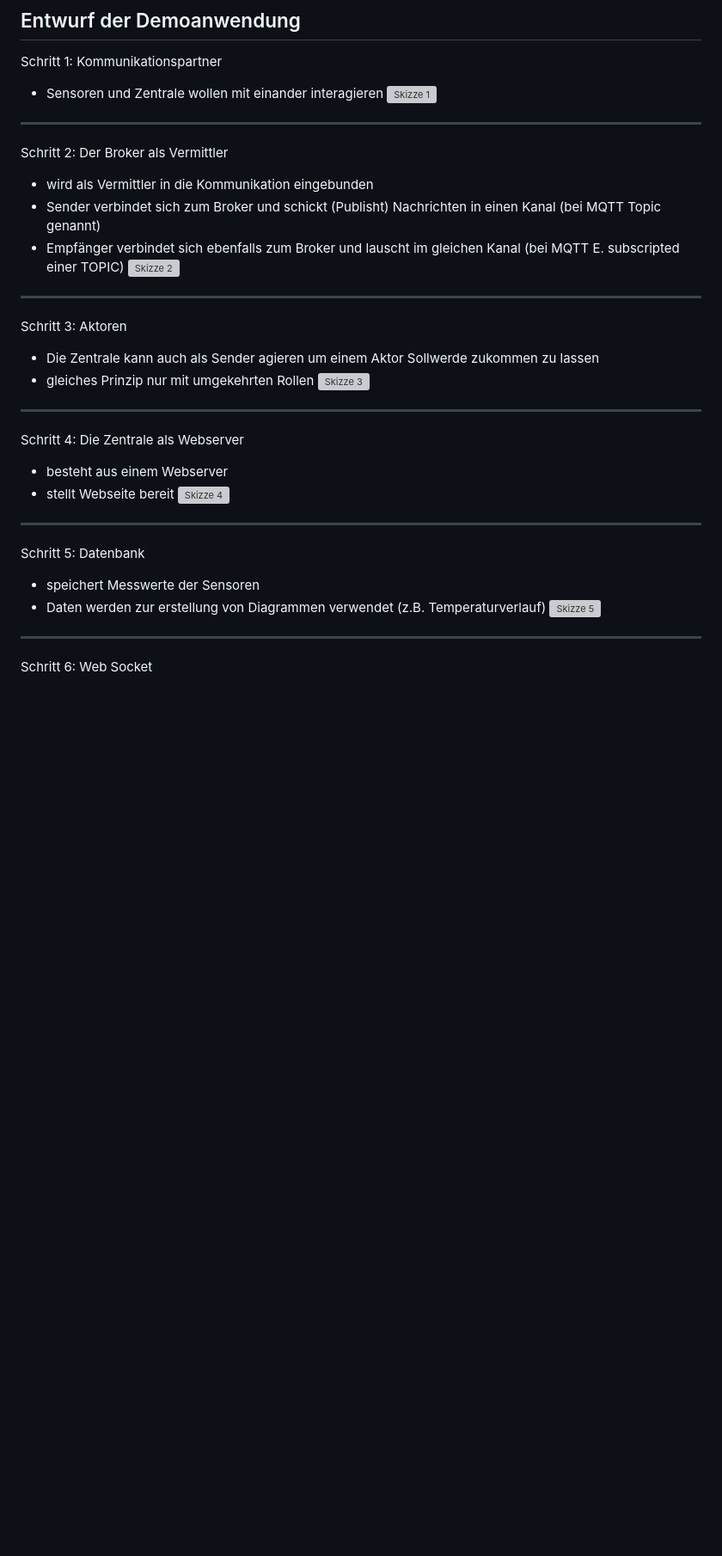
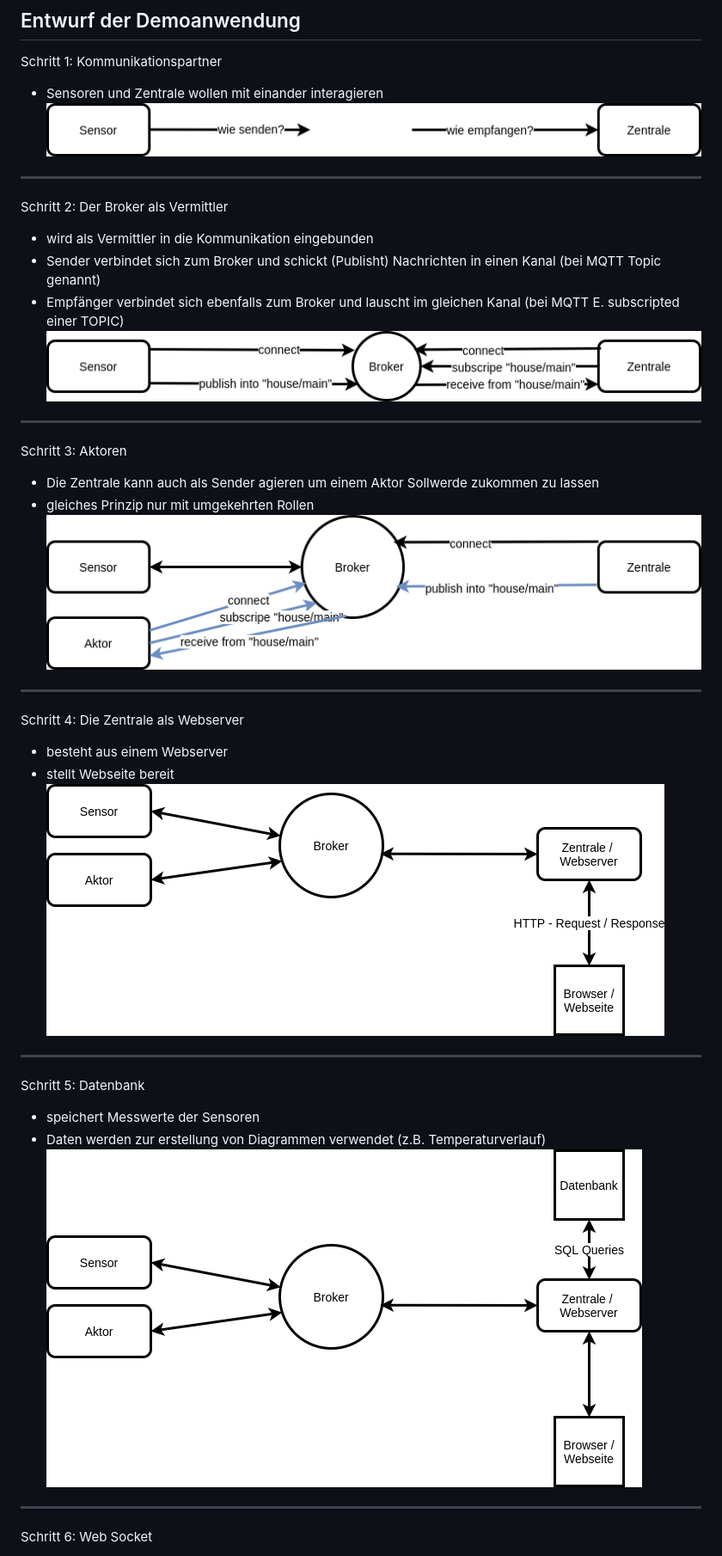
Before and after one commit to Shraft/iat_smart_home, a Markdown page: README.md, the part around one of its changes. Shown at 86% size. GitHub-like rendering; blank space fills up the shorter version; grey boxes are pictures that could not be loaded.

```diff
--- a/README.md
+++ b/README.md
@@ -36,32 +36,32 @@ Mit der Industrie 4.0 und dem Internet der Dinge steigt der Grad der Vernetzung
 
 Schritt 1: Kommunikationspartner
 - Sensoren und Zentrale wollen mit einander interagieren
- ![Skizze 1](./doc/1.png)
+ ![Skizze 1](./dok/1.png)
 ---
 
 Schritt 2: Der Broker als Vermittler
 - wird als Vermittler in die Kommunikation eingebunden
 - Sender verbindet sich zum Broker und schickt (Publisht) Nachrichten in einen Kanal (bei MQTT Topic genannt)
 - Empfänger verbindet sich ebenfalls zum Broker und lauscht im gleichen Kanal (bei MQTT E. subscripted einer TOPIC)
-![Skizze 2](./doc/2.png)
+![Skizze 2](./dok/2.png)
 ---
 
 Schritt 3: Aktoren
 - Die Zentrale kann auch als Sender agieren um einem Aktor Sollwerde zukommen zu lassen
 - gleiches Prinzip nur mit umgekehrten Rollen
-![Skizze 3](./doc/3.png)
+![Skizze 3](./dok/3.png)
 ---
 
  Schritt 4: Die Zentrale als Webserver
 - besteht aus einem Webserver
 - stellt Webseite bereit
-![Skizze 4](./doc/4.png)
+![Skizze 4](./dok/4.png)
 ---
 
 Schritt 5: Datenbank
 - speichert Messwerte der Sensoren
 - Daten werden zur erstellung von Diagrammen verwendet (z.B. Temperaturverlauf)
-![Skizze 5](./doc/5.png)
+![Skizze 5](./dok/5.png)
 ---
 Schritt 6: Web Socket
 - wird verbunden um das Frontend immer mit den neusten Werten zu versorgen
```
Also changed, not shown: other parts of README.md (+2 -2 lines).
